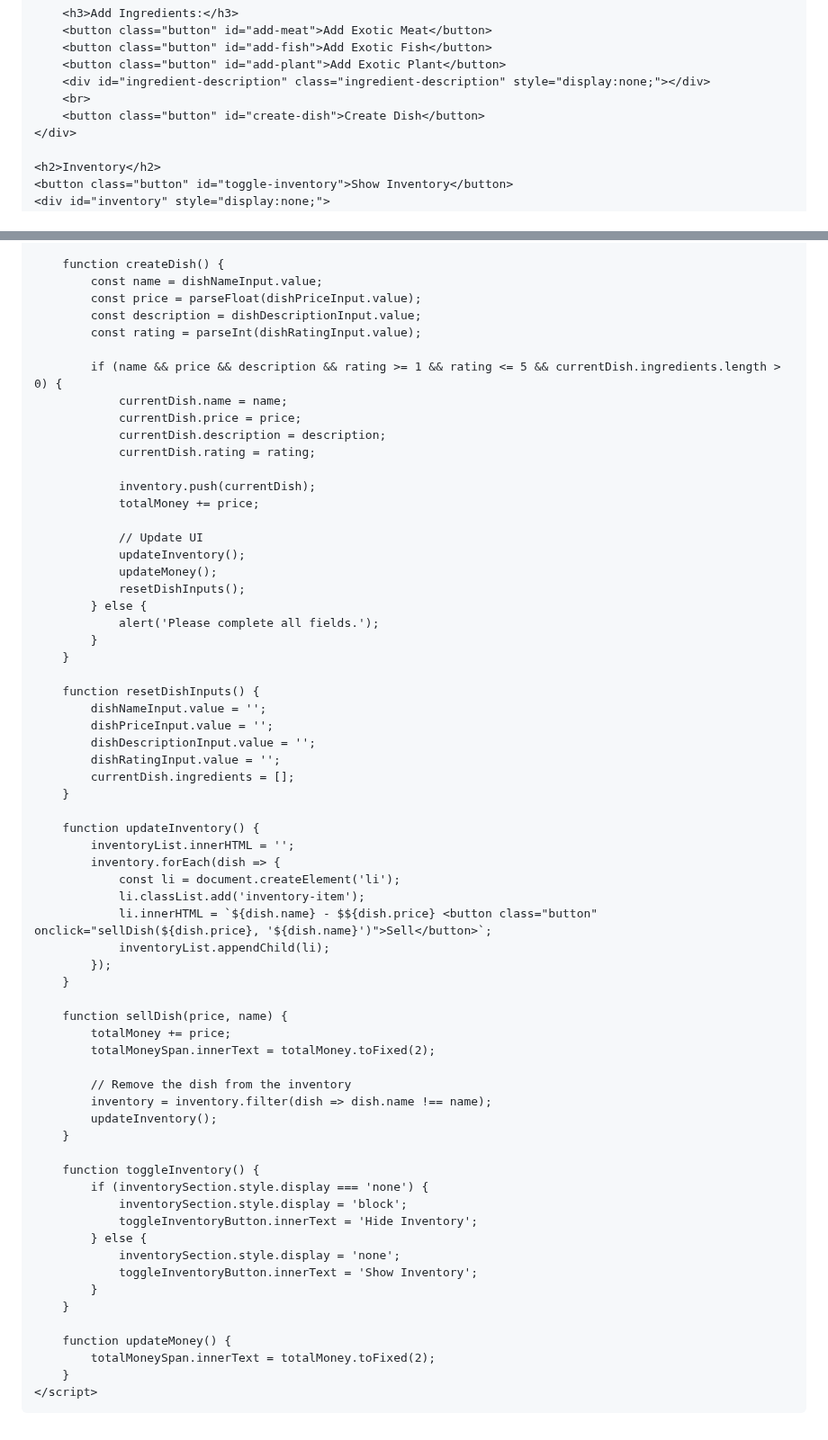
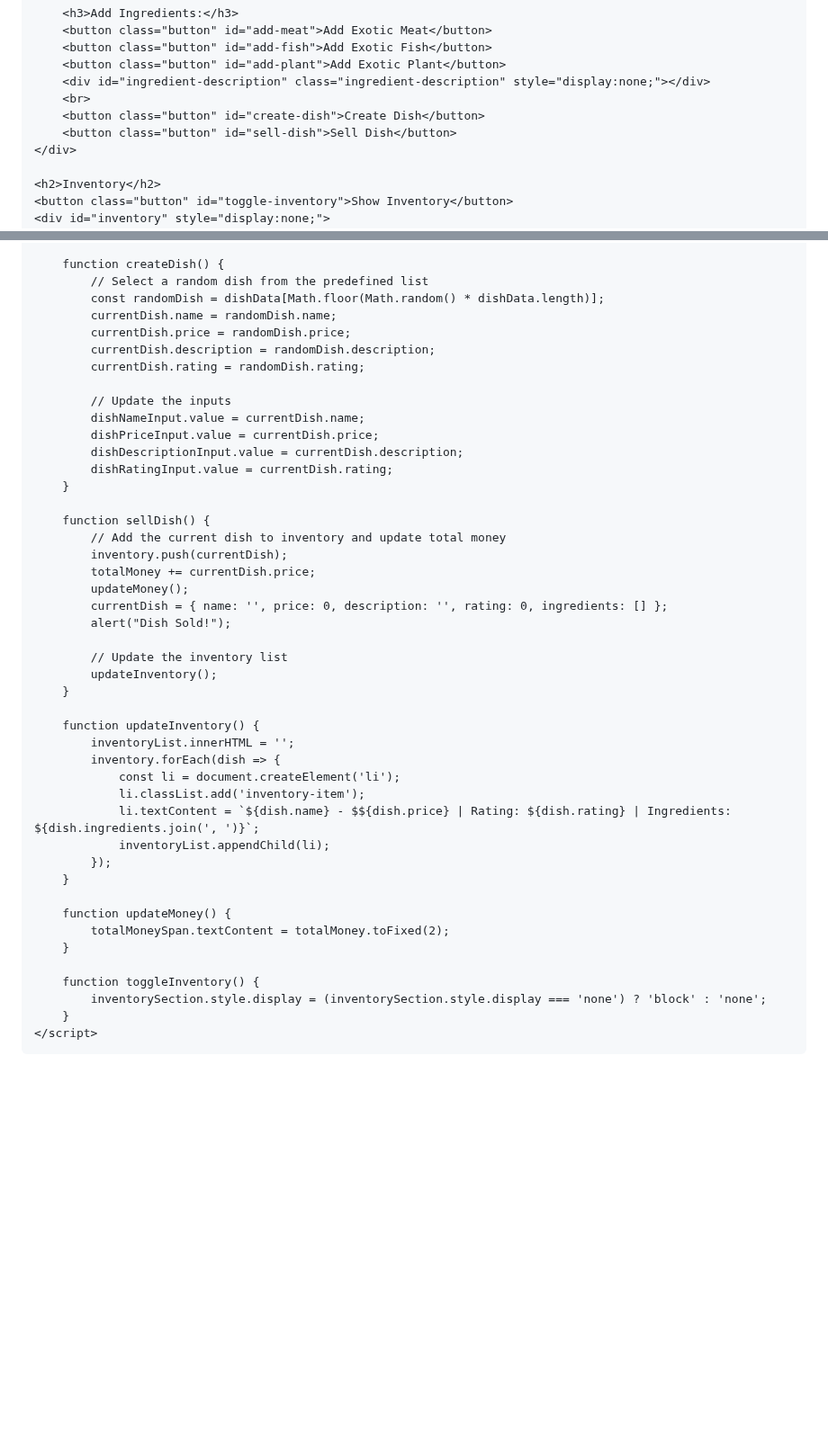
Before and after one commit to ivoryangel208/foodgame, a Markdown page: README.md, 2 parts joined by grey strips. Shown at 90% size. GitHub-like rendering; blank space fills up the shorter version.

```diff
--- a/README.md
+++ b/README.md
@@ -59,6 +58,7 @@
         <div id="ingredient-description" class="ingredient-description" style="display:none;"></div>
         <br>
         <button class="button" id="create-dish">Create Dish</button>
+        <button class="button" id="sell-dish">Sell Dish</button>
     </div>
 
     <h2>Inventory</h2>
@@ -120,35 +153,30 @@
         }
 
         function createDish() {
-            const name = dishNameInput.value;
-            const price = parseFloat(dishPriceInput.value);
-            const description = dishDescriptionInput.value;
-            const rating = parseInt(dishRatingInput.value);
+            // Select a random dish from the predefined list
+            const randomDish = dishData[Math.floor(Math.random() * dishData.length)];
+            currentDish.name = randomDish.name;
+            currentDish.price = randomDish.price;
+            currentDish.description = randomDish.description;
+            currentDish.rating = randomDish.rating;
 
-            if (name && price && description && rating >= 1 && rating <= 5 && currentDish.ingredients.length > 0) {
-                currentDish.name = name;
-                currentDish.price = price;
-                currentDish.description = description;
-                currentDish.rating = rating;
-
-                inventory.push(currentDish);
-                totalMoney += price;
-
-                // Update UI
-                updateInventory();
-                updateMoney();
-                resetDishInputs();
-            } else {
-                alert('Please complete all fields.');
-            }
+            // Update the inputs
+            dishNameInput.value = currentDish.name;
+            dishPriceInput.value = currentDish.price;
+            dishDescriptionInput.value = currentDish.description;
+            dishRatingInput.value = currentDish.rating;
         }
 
-        function resetDishInputs() {
-            dishNameInput.value = '';
-            dishPriceInput.value = '';
-            dishDescriptionInput.value = '';
-            dishRatingInput.value = '';
-            currentDish.ingredients = [];
+        function sellDish() {
+            // Add the current dish to inventory and update total money
+            inventory.push(currentDish);
+            totalMoney += currentDish.price;
+            updateMoney();
+            currentDish = { name: '', price: 0, description: '', rating: 0, ingredients: [] };
+            alert("Dish Sold!");
+
+            // Update the inventory list
+            updateInventory();
         }
 
         function updateInventory() {
@@ -156,32 +184,17 @@
             inventory.forEach(dish => {
                 const li = document.createElement('li');
                 li.classList.add('inventory-item');
-                li.innerHTML = `${dish.name} - $${dish.price} <button class="button" onclick="sellDish(${dish.price}, '${dish.name}')">Sell</button>`;
+                li.textContent = `${dish.name} - $${dish.price} | Rating: ${dish.rating} | Ingredients: ${dish.ingredients.join(', ')}`;
                 inventoryList.appendChild(li);
             });
         }
 
-        function sellDish(price, name) {
-            totalMoney += price;
-            totalMoneySpan.innerText = totalMoney.toFixed(2);
-
-            // Remove the dish from the inventory
-            inventory = inventory.filter(dish => dish.name !== name);
-            updateInventory();
+        function updateMoney() {
+            totalMoneySpan.textContent = totalMoney.toFixed(2);
         }
 
         function toggleInventory() {
-            if (inventorySection.style.display === 'none') {
-                inventorySection.style.display = 'block';
-                toggleInventoryButton.innerText = 'Hide Inventory';
-            } else {
-                inventorySection.style.display = 'none';
-                toggleInventoryButton.innerText = 'Show Inventory';
-            }
-        }
-
-        function updateMoney() {
-            totalMoneySpan.innerText = totalMoney.toFixed(2);
+            inventorySection.style.display = (inventorySection.style.display === 'none') ? 'block' : 'none';
         }
     </script>
 </body>
```
Also changed, not shown: other parts of README.md (+50 -18 lines).
